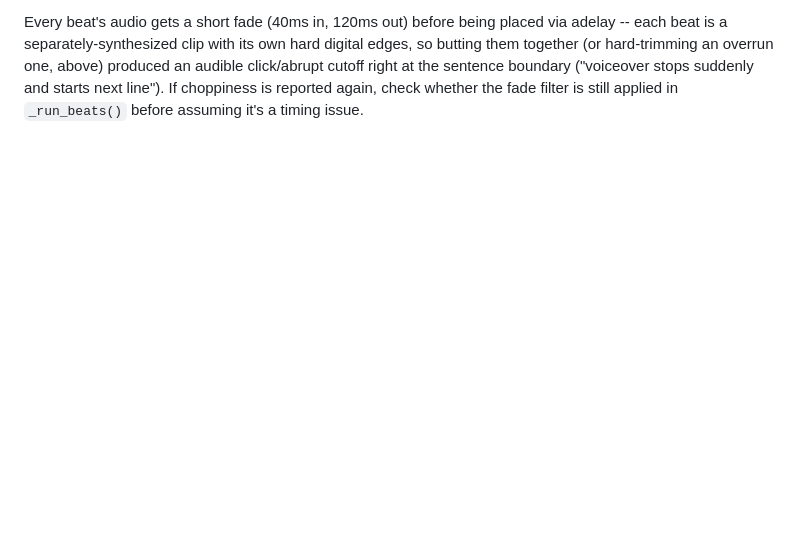
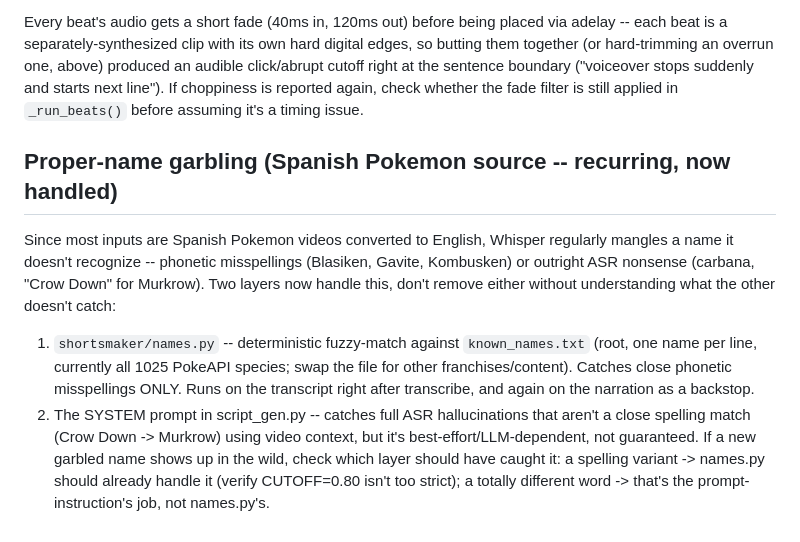
Before and after one commit to Arnavkanwar14/shortsmaker, a Markdown page: CLAUDE.md, the part around the change. Rendered like a GitHub page; blank space fills up the shorter version.

Commit message:
Document the deterministic name-correction layer

```diff
--- a/CLAUDE.md
+++ b/CLAUDE.md
@@ -161,3 +161,22 @@ overrun one, above) produced an audible click/abrupt cutoff right at
 the sentence boundary ("voiceover stops suddenly and starts next
 line"). If choppiness is reported again, check whether the fade filter
 is still applied in `_run_beats()` before assuming it's a timing issue.
+
+## Proper-name garbling (Spanish Pokemon source -- recurring, now handled)
+Since most inputs are Spanish Pokemon videos converted to English,
+Whisper regularly mangles a name it doesn't recognize -- phonetic
+misspellings (Blasiken, Gavite, Kombusken) or outright ASR nonsense
+(carbana, "Crow Down" for Murkrow). Two layers now handle this, don't
+remove either without understanding what the other doesn't catch:
+1. `shortsmaker/names.py` -- deterministic fuzzy-match against
+   `known_names.txt` (root, one name per line, currently all 1025
+   PokeAPI species; swap the file for other franchises/content).
+   Catches close phonetic misspellings ONLY. Runs on the transcript
+   right after transcribe, and again on the narration as a backstop.
+2. The SYSTEM prompt in script_gen.py -- catches full ASR hallucinations
+   that aren't a close spelling match (Crow Down -> Murkrow) using video
+   context, but it's best-effort/LLM-dependent, not guaranteed.
+If a new garbled name shows up in the wild, check which layer should
+have caught it: a spelling variant -> names.py should already handle
+it (verify CUTOFF=0.80 isn't too strict); a totally different word ->
+that's the prompt-instruction's job, not names.py's.
```
